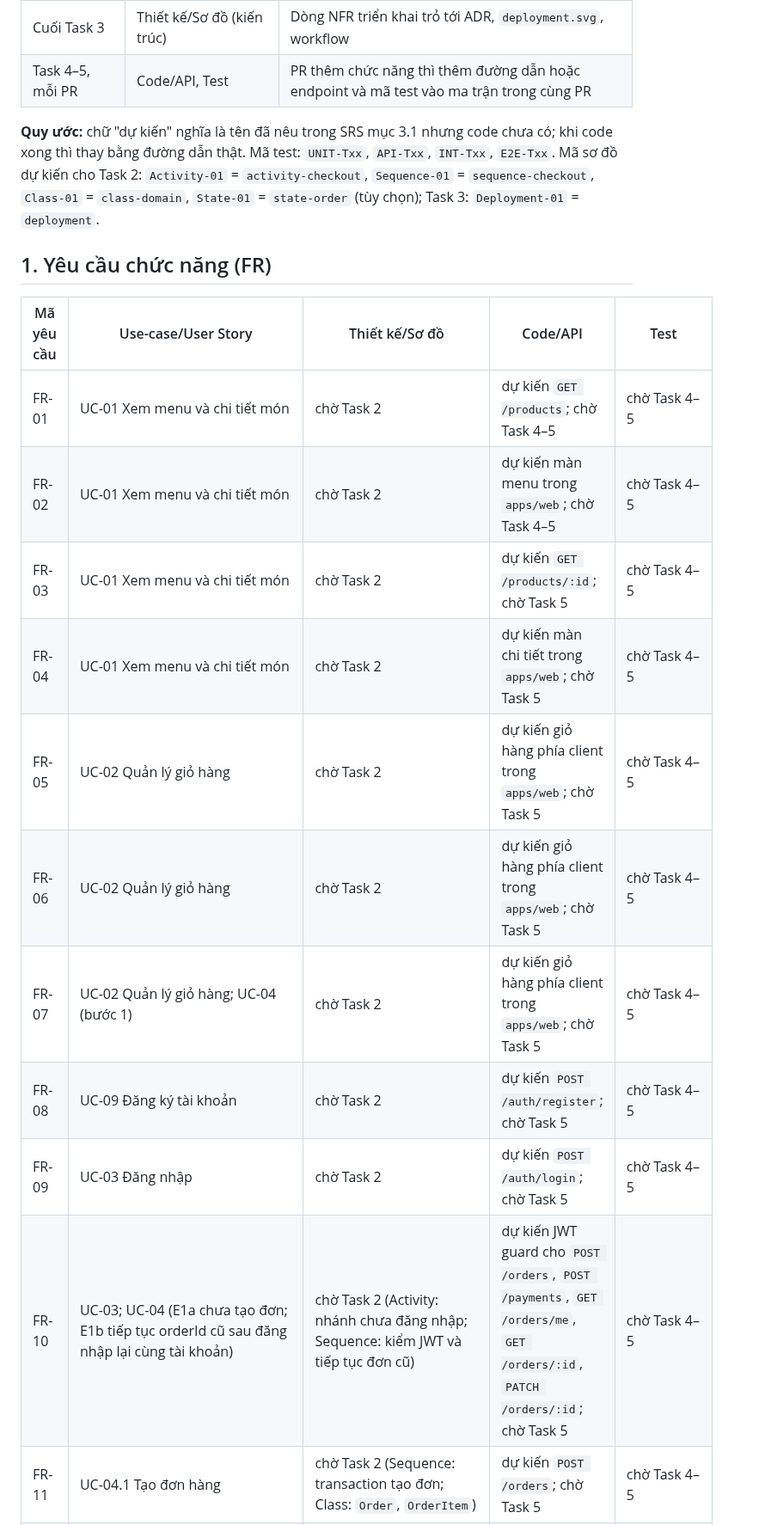
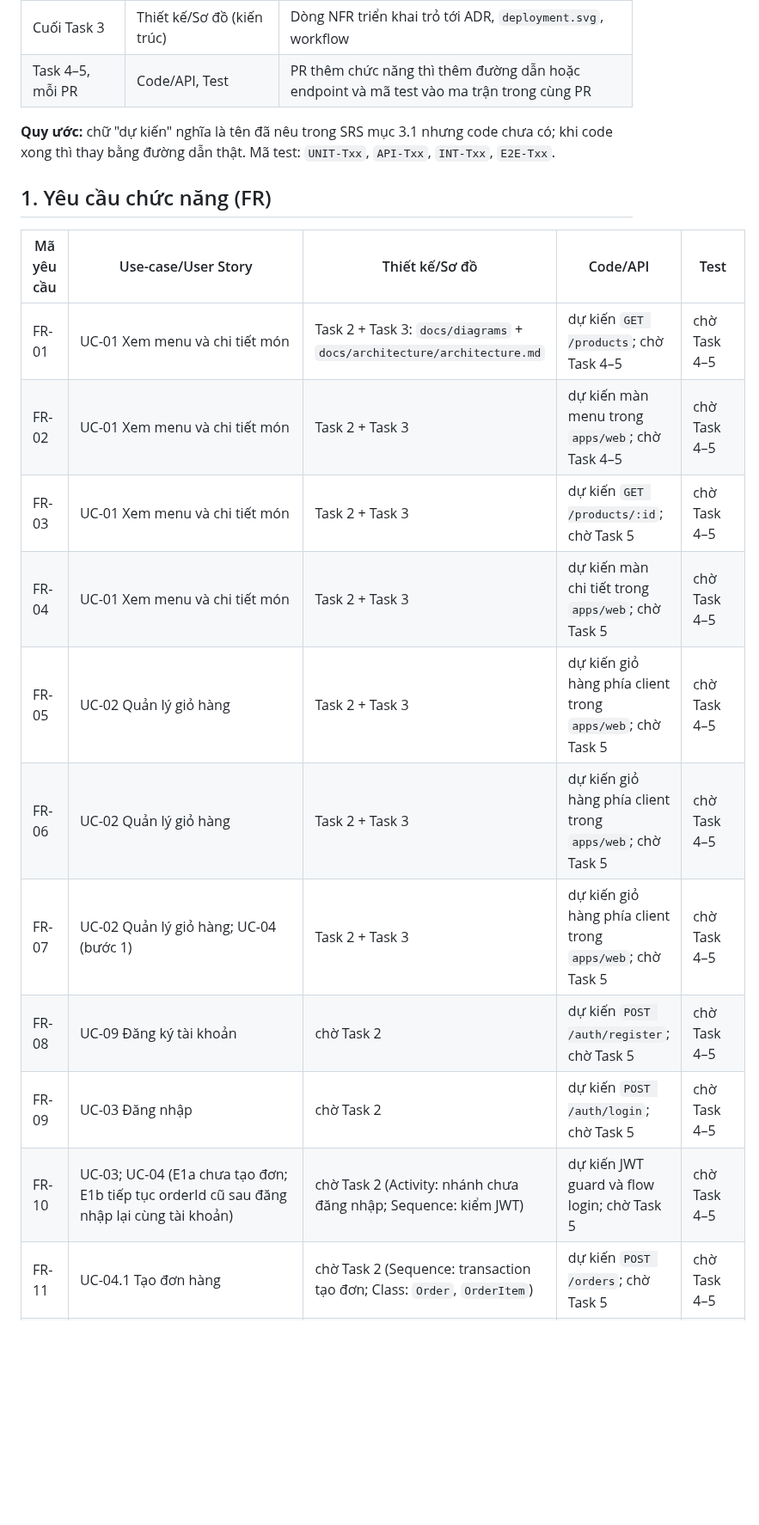
Before and after one commit to DuVinhLoi/BrewLite, a Markdown page: docs/traceability-matrix.md, the part around one of its changes. Shown at 86% size. Drawn GitHub-style; blank space fills up the shorter version.

Commit message:
Add the Task 3 traceability matrix and finalize the architecture report for the shared-history task branch

```diff
--- a/docs/traceability-matrix.md
+++ b/docs/traceability-matrix.md
@@ -13,22 +13,22 @@
 | Cuối Task 3 | Thiết kế/Sơ đồ (kiến trúc) | Dòng NFR triển khai trỏ tới ADR, `deployment.svg`, workflow |
 | Task 4–5, mỗi PR | Code/API, Test | PR thêm chức năng thì thêm đường dẫn hoặc endpoint và mã test vào ma trận trong cùng PR |
 
-**Quy ước:** chữ "dự kiến" nghĩa là tên đã nêu trong SRS mục 3.1 nhưng code chưa có; khi code xong thì thay bằng đường dẫn thật. Mã test: `UNIT-Txx`, `API-Txx`, `INT-Txx`, `E2E-Txx`. Mã sơ đồ dự kiến cho Task 2: `Activity-01` = `activity-checkout`, `Sequence-01` = `sequence-checkout`, `Class-01` = `class-domain`, `State-01` = `state-order` (tùy chọn); Task 3: `Deployment-01` = `deployment`.
+**Quy ước:** chữ "dự kiến" nghĩa là tên đã nêu trong SRS mục 3.1 nhưng code chưa có; khi code xong thì thay bằng đường dẫn thật. Mã test: `UNIT-Txx`, `API-Txx`, `INT-Txx`, `E2E-Txx`.
 
 ## 1. Yêu cầu chức năng (FR)
 
 | Mã yêu cầu | Use-case/User Story | Thiết kế/Sơ đồ | Code/API | Test |
 |---|---|---|---|---|
-| FR-01 | UC-01 Xem menu và chi tiết món | chờ Task 2 | dự kiến `GET /products`; chờ Task 4–5 | chờ Task 4–5 |
-| FR-02 | UC-01 Xem menu và chi tiết món | chờ Task 2 | dự kiến màn menu trong `apps/web`; chờ Task 4–5 | chờ Task 4–5 |
-| FR-03 | UC-01 Xem menu và chi tiết món | chờ Task 2 | dự kiến `GET /products/:id`; chờ Task 5 | chờ Task 4–5 |
-| FR-04 | UC-01 Xem menu và chi tiết món | chờ Task 2 | dự kiến màn chi tiết trong `apps/web`; chờ Task 5 | chờ Task 4–5 |
-| FR-05 | UC-02 Quản lý giỏ hàng | chờ Task 2 | dự kiến giỏ hàng phía client trong `apps/web`; chờ Task 5 | chờ Task 4–5 |
-| FR-06 | UC-02 Quản lý giỏ hàng | chờ Task 2 | dự kiến giỏ hàng phía client trong `apps/web`; chờ Task 5 | chờ Task 4–5 |
-| FR-07 | UC-02 Quản lý giỏ hàng; UC-04 (bước 1) | chờ Task 2 | dự kiến giỏ hàng phía client trong `apps/web`; chờ Task 5 | chờ Task 4–5 |
+| FR-01 | UC-01 Xem menu và chi tiết món | Task 2 + Task 3: `docs/diagrams` + `docs/architecture/architecture.md` | dự kiến `GET /products`; chờ Task 4–5 | chờ Task 4–5 |
+| FR-02 | UC-01 Xem menu và chi tiết món | Task 2 + Task 3 | dự kiến màn menu trong `apps/web`; chờ Task 4–5 | chờ Task 4–5 |
+| FR-03 | UC-01 Xem menu và chi tiết món | Task 2 + Task 3 | dự kiến `GET /products/:id`; chờ Task 5 | chờ Task 4–5 |
+| FR-04 | UC-01 Xem menu và chi tiết món | Task 2 + Task 3 | dự kiến màn chi tiết trong `apps/web`; chờ Task 5 | chờ Task 4–5 |
+| FR-05 | UC-02 Quản lý giỏ hàng | Task 2 + Task 3 | dự kiến giỏ hàng phía client trong `apps/web`; chờ Task 5 | chờ Task 4–5 |
+| FR-06 | UC-02 Quản lý giỏ hàng | Task 2 + Task 3 | dự kiến giỏ hàng phía client trong `apps/web`; chờ Task 5 | chờ Task 4–5 |
+| FR-07 | UC-02 Quản lý giỏ hàng; UC-04 (bước 1) | Task 2 + Task 3 | dự kiến giỏ hàng phía client trong `apps/web`; chờ Task 5 | chờ Task 4–5 |
 | FR-08 | UC-09 Đăng ký tài khoản | chờ Task 2 | dự kiến `POST /auth/register`; chờ Task 5 | chờ Task 4–5 |
 | FR-09 | UC-03 Đăng nhập | chờ Task 2 | dự kiến `POST /auth/login`; chờ Task 5 | chờ Task 4–5 |
-| FR-10 | UC-03; UC-04 (E1a chưa tạo đơn; E1b tiếp tục orderId cũ sau đăng nhập lại cùng tài khoản) | chờ Task 2 (Activity: nhánh chưa đăng nhập; Sequence: kiểm JWT và tiếp tục đơn cũ) | dự kiến JWT guard cho `POST /orders`, `POST /payments`, `GET /orders/me`, `GET /orders/:id`, `PATCH /orders/:id`; chờ Task 5 | chờ Task 4–5 |
+| FR-10 | UC-03; UC-04 (E1a chưa tạo đơn; E1b tiếp tục orderId cũ sau đăng nhập lại cùng tài khoản) | chờ Task 2 (Activity: nhánh chưa đăng nhập; Sequence: kiểm JWT) | dự kiến JWT guard và flow login; chờ Task 5 | chờ Task 4–5 |
 | FR-11 | UC-04.1 Tạo đơn hàng | chờ Task 2 (Sequence: transaction tạo đơn; Class: `Order`, `OrderItem`) | dự kiến `POST /orders`; chờ Task 5 | chờ Task 4–5 |
 | FR-12 | UC-04.1 Tạo đơn hàng; UC-04 (ngoại lệ E6) | chờ Task 2 (Sequence: validate) | dự kiến `POST /orders`; chờ Task 5 | chờ Task 4–5 |
 | FR-13 | UC-04.1 Tạo đơn hàng; UC-04 (ngoại lệ E2) | chờ Task 2 (Activity: nhánh hết hàng; Class: `Product.stock`) | dự kiến `POST /orders` trả 409; chờ Task 5 | chờ Task 4–5 |
```
Also changed, not shown: other parts of docs/traceability-matrix.md (+35 -38 lines).
